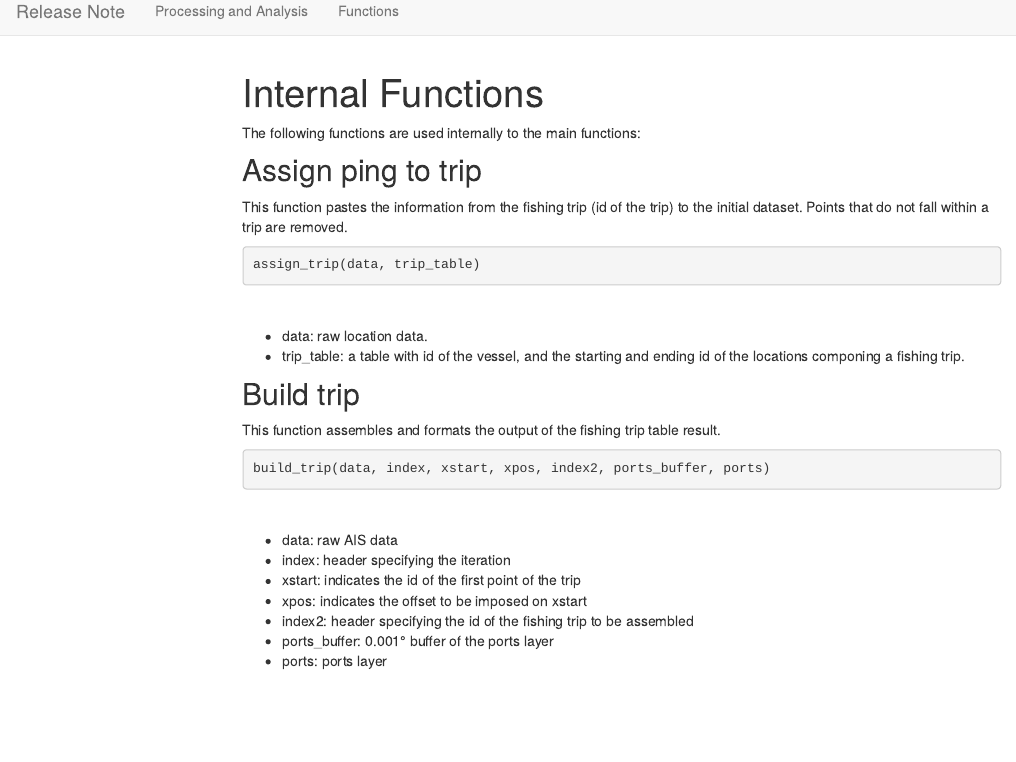
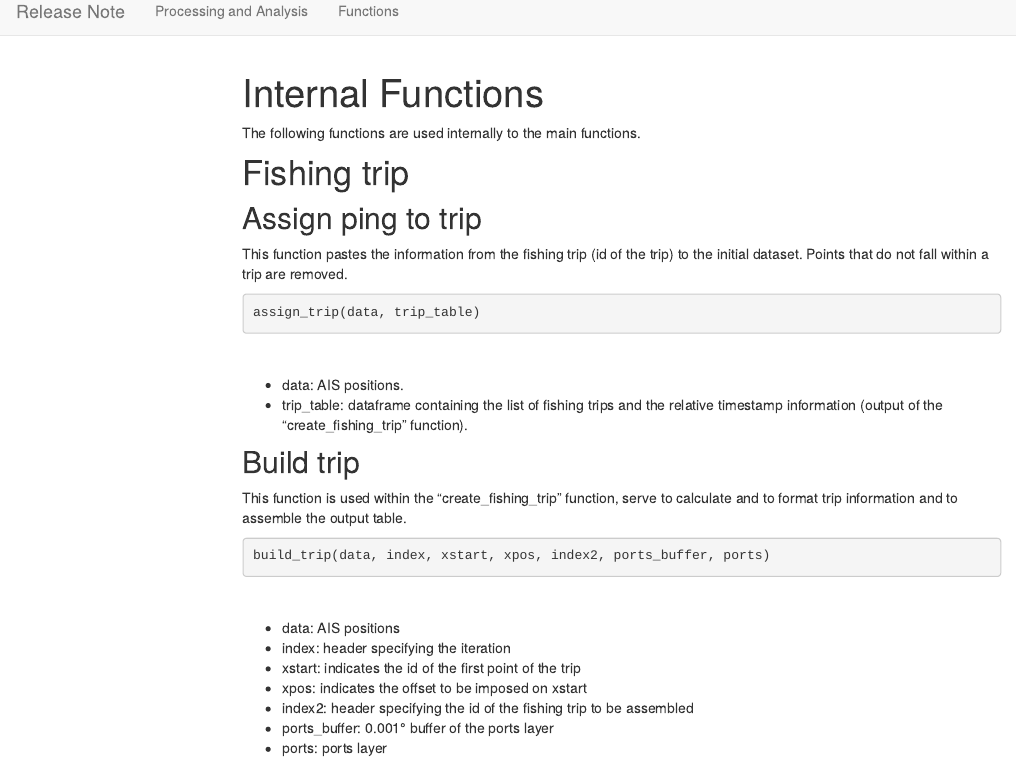
Before and after one commit to MAPSirbim/AIS_data_processing, an R Markdown document (global_functions.Rmd): the page in a window 1100 px wide, from its top. Rendered offline with R 4.5, knitr and Pandoc, with nearby package versions; menus at the side of the page are left out.

Commit message:
text edit

````diff
--- a/global_functions.Rmd
+++ b/global_functions.Rmd
@@ -13,7 +13,9 @@ output:
 knitr::opts_chunk$set(echo = TRUE)
 ```
 
-The following functions are used internally to the main functions:
+The following functions are used internally to the main functions.
+
+# Fishing trip
 
 ## Assign ping to trip
 This function pastes the information from the fishing trip (id of the trip) to the initial dataset. Points that do not fall within a trip are removed.
@@ -27,11 +29,11 @@ assign_trip(data, trip_table)
 ```
 <br>
 
-* data: raw location data.
-* trip_table: a table with id of the vessel, and the starting and ending id of the locations componing a fishing trip.
+* data: AIS positions.
+* trip_table: dataframe containing the list of fishing trips and the relative timestamp information (output of the "create_fishing_trip" function).
 
 ## Build trip
-This function assembles and formats the output of the fishing trip table result.
+This function is used within the "create_fishing_trip" function, serve to calculate and to format trip information and to assemble the output table.
 <br>
 
 ```{r funcdef2, echo = F, eval = F}
@@ -42,7 +44,7 @@ build_trip(data, index, xstart, xpos, index2, ports_buffer, ports)
 ```
 <br>
 
-* data: raw AIS data
+* data: AIS positions
 * index: header specifying the iteration
 * xstart: indicates the id of the first point of the trip
 * xpos: indicates the offset to be imposed on xstart
````
Also changed, not shown: global_functions.Rmd (4 more changed lines).
